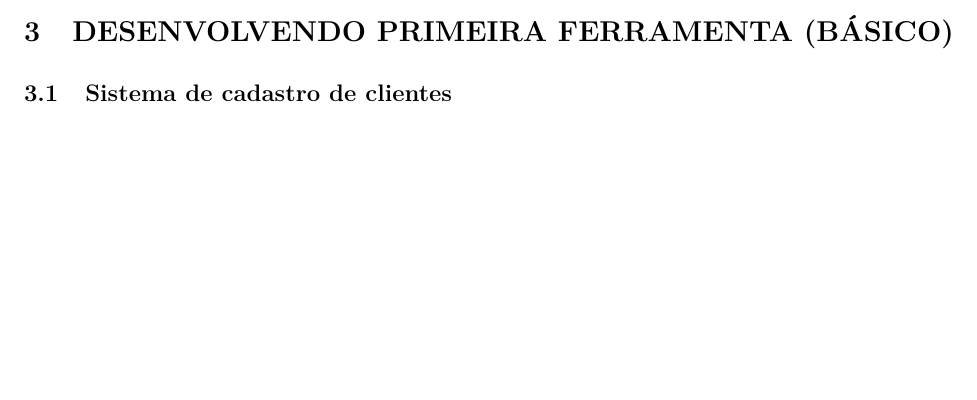
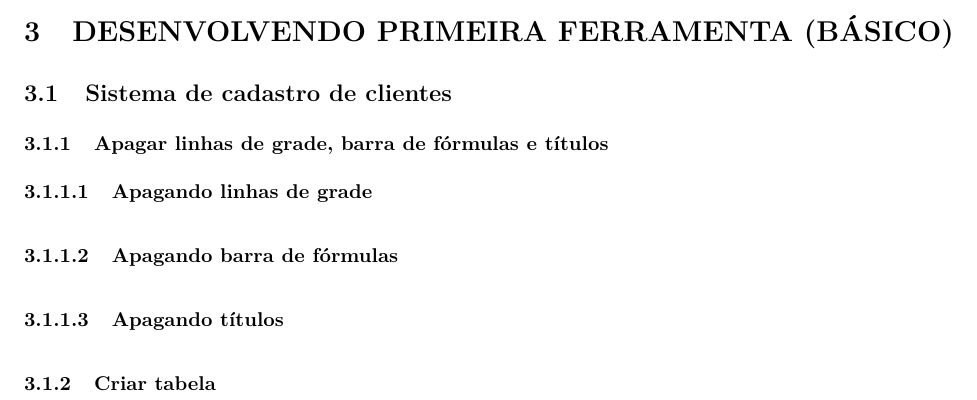
Before and after one commit to seperool/VBA, an R Markdown document (VBA.Rmd): part of page 27 of 27, cut so that both start at the same text, the shorter picture padded with empty space. The pictures show the output file VBA.pdf that the author committed with the source.

Commit message:
Topicos - Apagar linhas de grade, títulos e barra de fórmulas e criar tabelas

```diff
--- a/VBA.Rmd
+++ b/VBA.Rmd
@@ -13,10 +13,10 @@ output:
   html_document:
     toc: yes
     df_print: paged
+  odt_document:
+    number_sections: yes
   word_document:
     toc: yes
-    number_sections: yes
-  odt_document:
     number_sections: yes
 bibliography: R_markdown/bibliografia_R.bib
 csl: R_markdown/abnt.csl
@@ -548,3 +548,10 @@ Move a célula selecionada em determinada coordenada (-4 linha,-3 coluna).\
 # DESENVOLVENDO PRIMEIRA FERRAMENTA (BÁSICO)
 
 ## Sistema de cadastro de clientes
+
+### Apagar linhas de grade, barra de fórmulas e títulos
+#### Apagando linhas de grade
+#### Apagando barra de fórmulas
+#### Apagando títulos
+
+### Criar tabela
```
Also changed, not shown: VBA.pdf, 2 other files.
